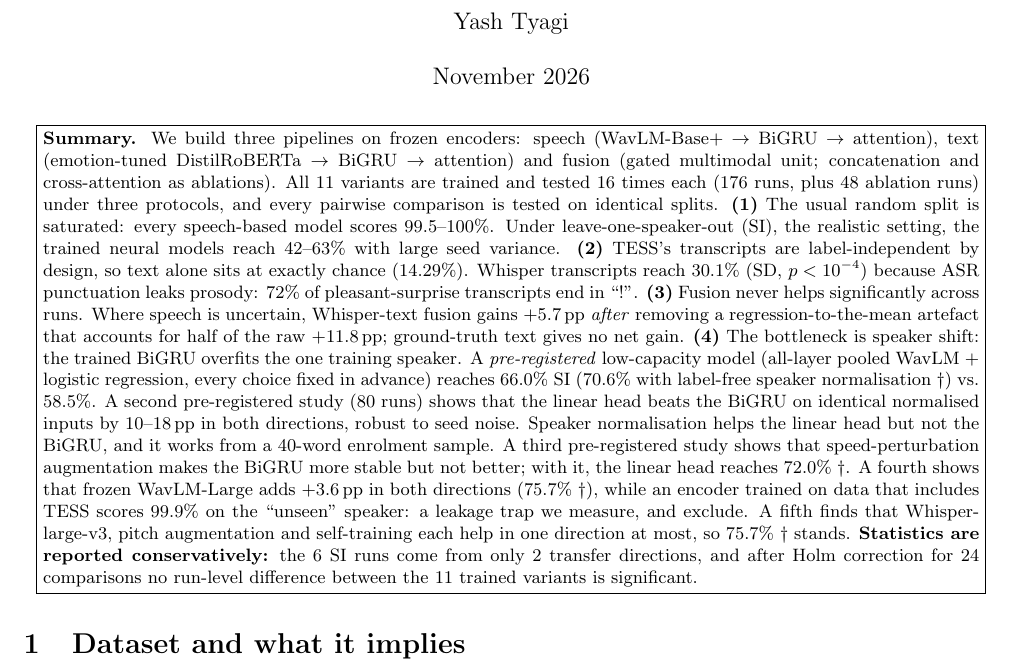
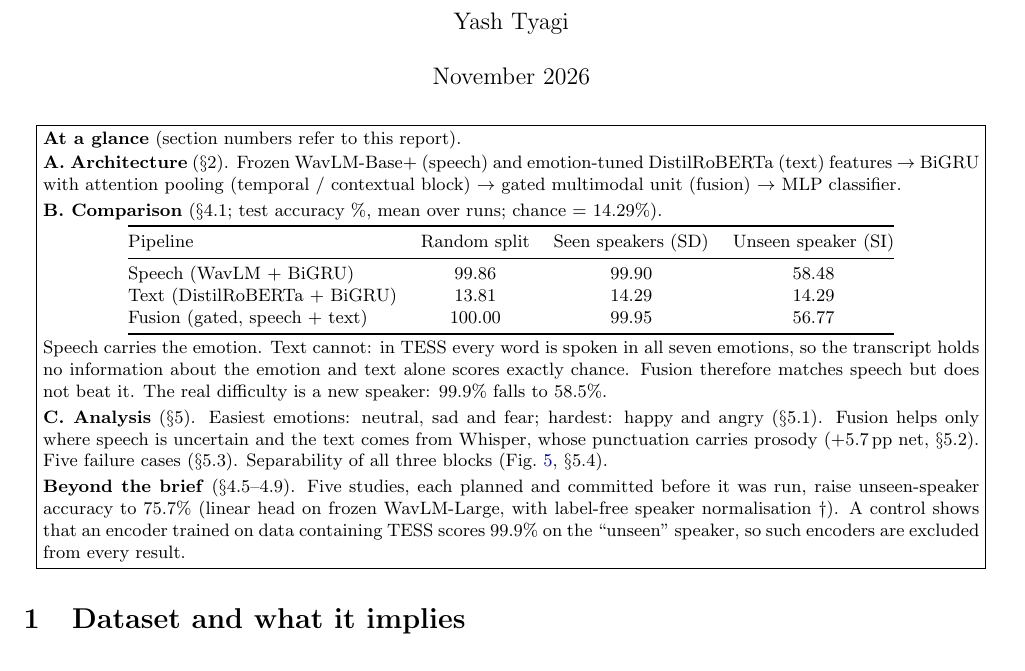
Before and after one commit to ashdev-7/iiith-fastspeech2-a2, a LaTeX document (2b_multimodal_emotion_recognition/report/report.tex): part of page 1 of 16, cut so that both start at the same text. Compiled offline with pdfLaTeX.

Commit message:
2b report: page-1 summary rewritten as a short A/B/C overview with the three-pipeline accuracy table
Co-Authored-By: Claude Opus 5.5 <noreply@anthropic.com>
Claude-Session: https://claude.ai/code/session_01G7BNNfydYfJu7j3Ri1nSWz

```diff
--- a/2b_multimodal_emotion_recognition/report/report.tex
+++ b/2b_multimodal_emotion_recognition/report/report.tex
@@ -20,13 +20,18 @@
 \vspace{-0.7cm}
 
 \begin{center}\fbox{\begin{minipage}{0.96\linewidth}\small
-\textbf{Summary.} We build three pipelines on frozen encoders: speech (WavLM-Base+ $\to$ BiGRU $\to$ attention), text (emotion-tuned DistilRoBERTa $\to$ BiGRU $\to$ attention) and fusion (gated multimodal unit; concatenation and cross-attention as ablations).
-All 11 variants are trained and tested 16 times each (176 runs, plus 48 ablation runs) under three protocols, and every pairwise comparison is tested on identical splits.
-\textbf{(1)} The usual random split is saturated: every speech-based model scores 99.5--100\%. Under leave-one-speaker-out (SI), the realistic setting, the trained neural models reach 42--63\% with large seed variance.
-\textbf{(2)} TESS's transcripts are label-independent by design, so text alone sits at exactly chance (14.29\%). Whisper transcripts reach 30.1\% (SD, $p<10^{-4}$) because ASR punctuation leaks prosody: 72\% of pleasant-surprise transcripts end in ``!''.
-\textbf{(3)} Fusion never helps significantly across runs. Where speech is uncertain, Whisper-text fusion gains +5.7\pp{} \emph{after} removing a regression-to-the-mean artefact that accounts for half of the raw +11.8\pp; ground-truth text gives no net gain.
-\textbf{(4)} The bottleneck is speaker shift: the trained BiGRU overfits the one training speaker. A \emph{pre-registered} low-capacity model (all-layer pooled WavLM + logistic regression, every choice fixed in advance) reaches 66.0\% SI (70.6\% with label-free speaker normalisation~$\dagger$) vs.\ 58.5\%. A second pre-registered study (80 runs) shows that the linear head beats the BiGRU on identical normalised inputs by 10--18\pp{} in both directions, robust to seed noise. Speaker normalisation helps the linear head but not the BiGRU, and it works from a 40-word enrolment sample. A third pre-registered study shows that speed-perturbation augmentation makes the BiGRU more stable but not better; with it, the linear head reaches 72.0\%~$\dagger$. A fourth shows that frozen WavLM-Large adds +3.6\pp{} in both directions (75.7\%~$\dagger$), while an encoder trained on data that includes TESS scores 99.9\% on the ``unseen'' speaker: a leakage trap we measure, and exclude. A fifth finds that Whisper-large-v3, pitch augmentation and self-training each help in one direction at most, so 75.7\%~$\dagger$ stands.
-\textbf{Statistics are reported conservatively:} the 6 SI runs come from only 2 transfer directions, and after Holm correction for 24 comparisons no run-level difference between the 11 trained variants is significant.
+\textbf{At a glance} (section numbers refer to this report).\\[1pt]
+\textbf{A. Architecture} (\S2). Frozen WavLM-Base+ (speech) and emotion-tuned DistilRoBERTa (text) features $\to$ BiGRU with attention pooling (temporal / contextual block) $\to$ gated multimodal unit (fusion) $\to$ MLP classifier.\\[2pt]
+\textbf{B. Comparison} (\S4.1; test accuracy \%, mean over runs; chance = 14.29\%).\par\vspace{1pt}
+{\centering\begin{tabular}{@{}lccc@{}}\toprule
+Pipeline & Random split & Seen speakers (SD) & Unseen speaker (SI)\\\midrule
+Speech (WavLM + BiGRU) & 99.86 & 99.90 & 58.48\\
+Text (DistilRoBERTa + BiGRU) & 13.81 & 14.29 & 14.29\\
+Fusion (gated, speech + text) & 100.00 & 99.95 & 56.77\\\bottomrule
+\end{tabular}\par}\vspace{2pt}
+Speech carries the emotion. Text cannot: in TESS every word is spoken in all seven emotions, so the transcript holds no information about the emotion and text alone scores exactly chance. Fusion therefore matches speech but does not beat it. The real difficulty is a new speaker: 99.9\% falls to 58.5\%.\\[2pt]
+\textbf{C. Analysis} (\S5). Easiest emotions: neutral, sad and fear; hardest: happy and angry (\S5.1). Fusion helps only where speech is uncertain and the text comes from Whisper, whose punctuation carries prosody (+5.7\pp{} net, \S5.2). Five failure cases (\S5.3). Separability of all three blocks (Fig.~\ref{fig:tsne}, \S5.4).\\[2pt]
+\textbf{Beyond the brief} (\S4.5--4.9). Five studies, each planned and committed before it was run, raise unseen-speaker accuracy to 75.7\% (linear head on frozen WavLM-Large, with label-free speaker normalisation~$\dagger$). A control shows that an encoder trained on data containing TESS scores 99.9\% on the ``unseen'' speaker, so such encoders are excluded from every result.
 \end{minipage}}\end{center}
 
 \input{sections/architecture}
```
Also changed, not shown: 2b_multimodal_emotion_recognition/report/report.pdf.
